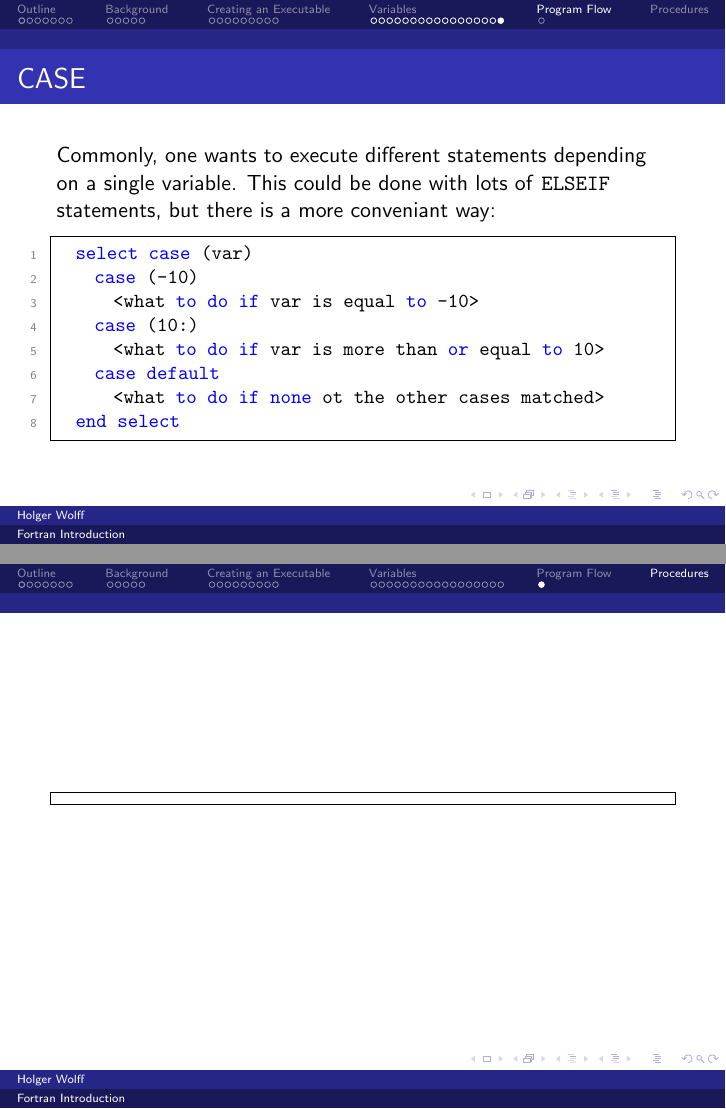
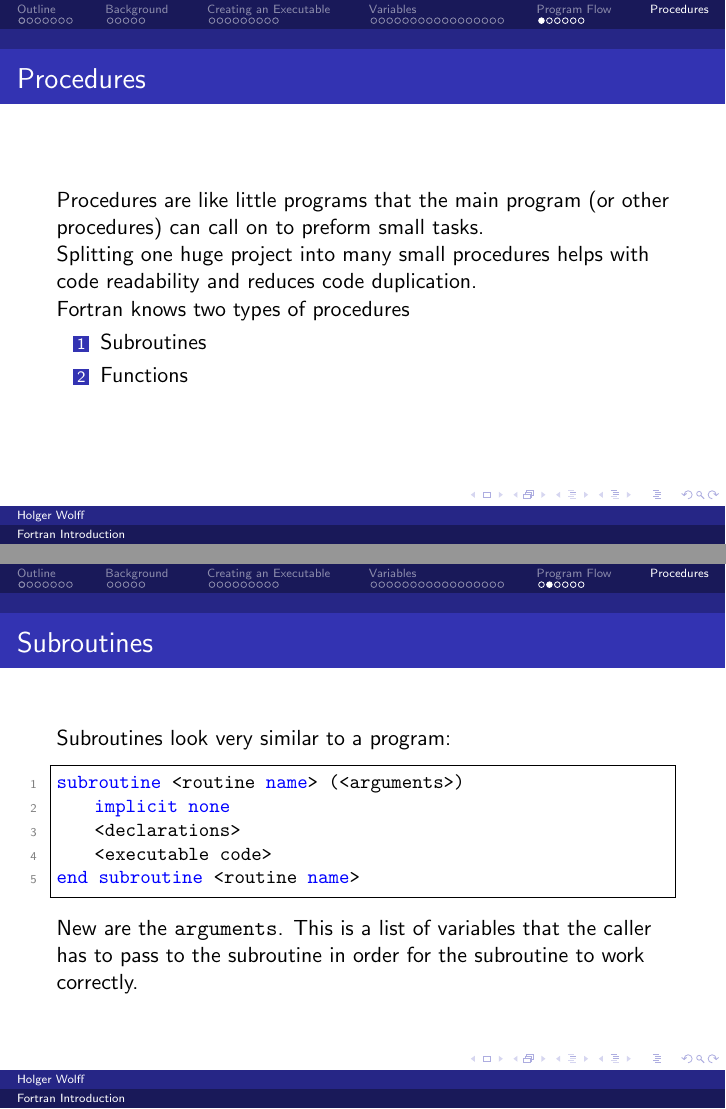
Before and after one commit to coecms/fortran_introduction, LaTeX slides (beamer/master.tex, which reads beamer/procedures.tex): pages 40 and 41 of 41 before the commit and pages 41 and 42 of 46 after it, joined at a grey line. Compiled offline with pdfLaTeX.

Commit message:
added some text about subroutines

```diff
--- a/beamer/procedures.tex
+++ b/beamer/procedures.tex
@@ -0,0 +1,38 @@
+
+\begin{frame}[fragile]
+  \frametitle{Procedures}
+
+  Procedures are like little programs that the
+  main program (or other procedures) can call on
+  to preform small tasks.
+
+  Splitting one huge project into many small procedures
+  helps with code readability and reduces code duplication.
+
+  Fortran knows two types of procedures
+
+  \begin{enumerate}
+    \item Subroutines
+    \item Functions
+  \end{enumerate}
+
+\end{frame}
+
+\begin{frame}[fragile]
+  \frametitle{Subroutines}
+
+  Subroutines look very similar to a program:
+
+  \begin{lstlisting}
+subroutine <routine name> (<arguments>)
+    implicit none
+    <declarations>
+    <executable code>
+end subroutine <routine name>
+  \end{lstlisting}
+
+  New are the \texttt{arguments}.
+  This is a list of variables that the caller has to pass to the
+  subroutine in order for the subroutine to work correctly.
+
+\end{frame}
```
Also changed, not shown: beamer/procedures.tex (44 more changed lines).
